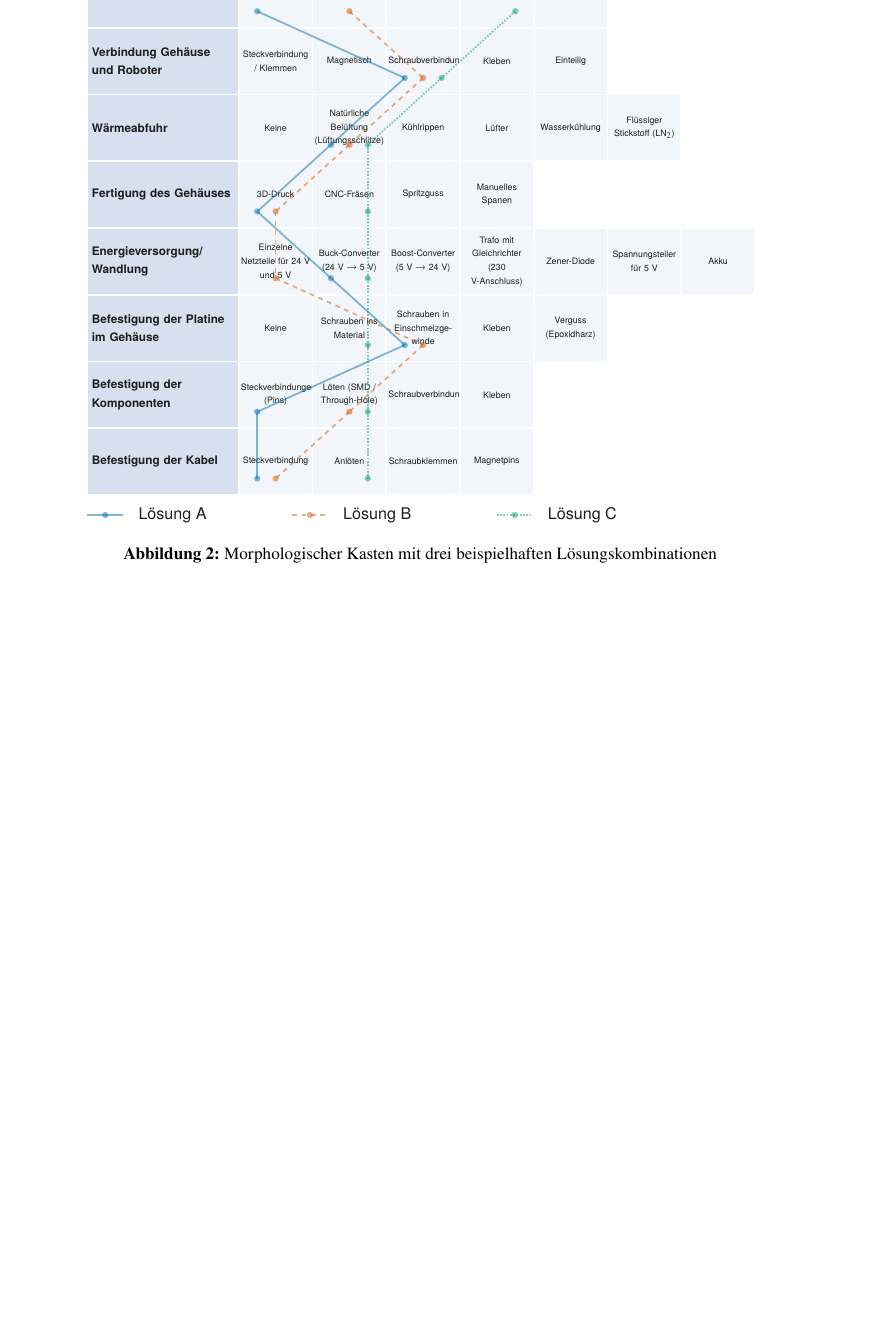
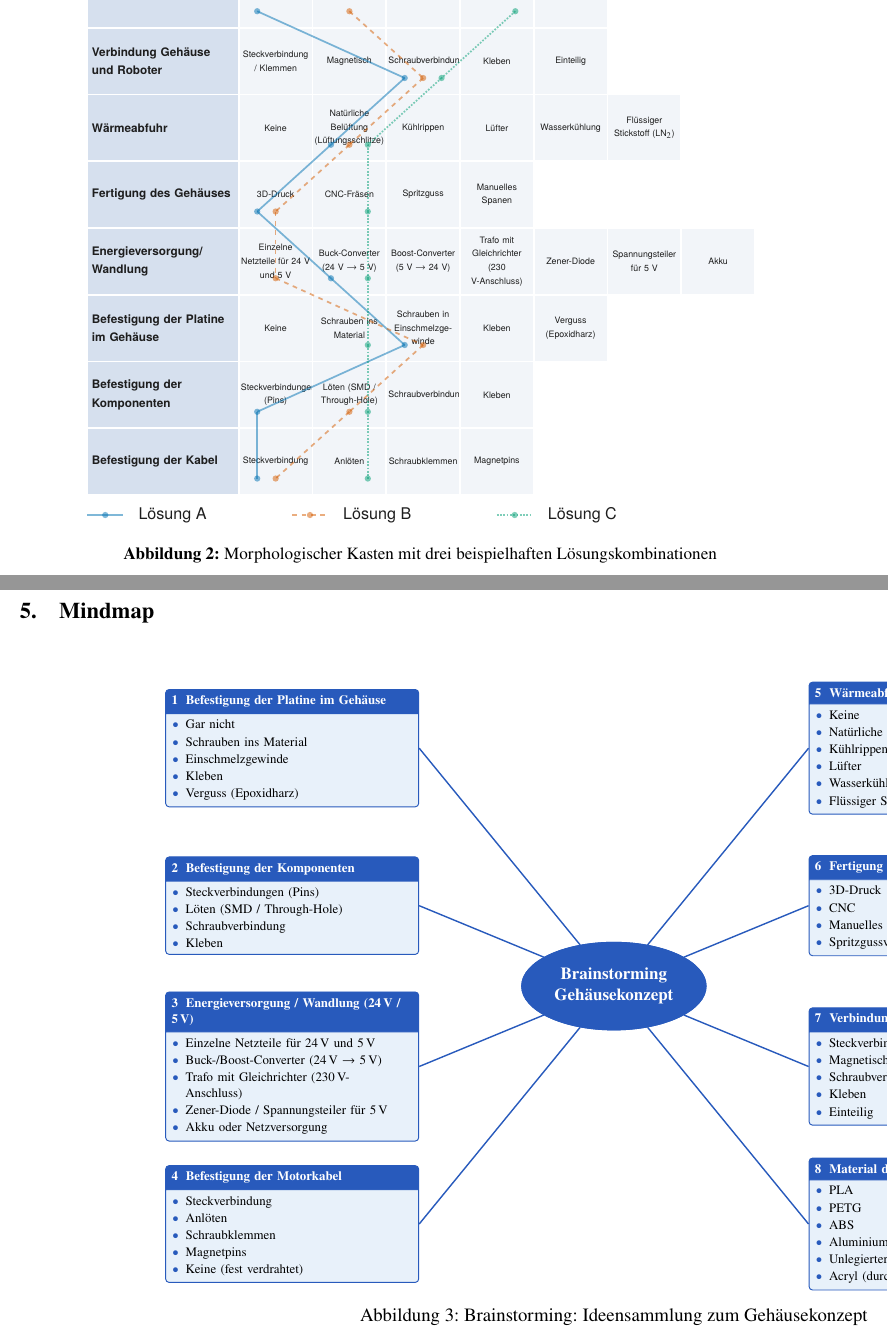
Before and after one commit to ET3054/Entwurf-und-Fertigung-von-Flachbaugruppen-SCARA, a LaTeX document (Abgabe Konstruktionslehre/main.tex, which reads Abgabe Konstruktionslehre/Abschnitte/Brainstorming.tex): part of page 6 of 8 before the commit and two parts of pages 6 and 7 of 9 after it, the two joined at a grey line, cut so that both start at the same text, the shorter picture padded with empty space. The pictures show the PDF file Abgabe Konstruktionslehre/main.pdf that the author committed with the source.

Commit message:
Brainstorming hinzufügen

```diff
--- /dev/null
+++ b/Abgabe Konstruktionslehre/Abschnitte/Brainstorming.tex
@@ -0,0 +60,73 @@
+\begin{tikzpicture}[x=1cm,y=1cm]
+
+\node[bszentrum] (Z) at (0,0) {Brainstorming\\Gehäusekonzept};
+
+% Linke Seite
+\bszweig{A}{-9.6,7.1}{1\; Befestigung der Platine im Gehäuse}{
+  \item Gar nicht
+  \item Schrauben ins Material
+  \item Einschmelzgewinde
+  \item Kleben
+  \item Verguss (Epoxidharz)}
+
+\bszweig{B}{-9.6,2.4}{2\; Befestigung der Komponenten}{
+  \item Steckverbindungen (Pins)
+  \item Löten (SMD / Through-Hole)
+  \item Schraubverbindung
+  \item Kleben}
+
+\bszweig{C}{-9.6,-2.4}{3\; Energieversorgung / Wandlung (24\,V / 5\,V)}{
+  \item Einzelne Netzteile für 24\,V und 5\,V
+  \item Buck-/Boost-Converter (24\,V $\rightarrow$ 5\,V)
+  \item Trafo mit Gleichrichter (230\,V-Anschluss)
+  \item Zener-Diode / Spannungsteiler für 5\,V
+  \item Akku oder Netzversorgung}
+
+\bszweig{D}{-9.6,-7.1}{4\; Befestigung der Motorkabel}{
+  \item Steckverbindung
+  \item Anlöten
+  \item Schraubklemmen
+  \item Magnetpins
+  \item Keine (fest verdrahtet)}
+
+% Rechte Seite
+\bszweig{E}{9.6,7.1}{5\; Wärmeabfuhr}{
+  \item Keine
+  \item Natürliche Belüftung (Lüftungsschlitze)
+  \item Kühlrippen
+  \item Lüfter
+  \item Wasserkühlung
+  \item Flüssiger Stickstoff (N$_2$)}
+
+\bszweig{F}{9.6,2.4}{6\; Fertigung des Gehäuses}{
+  \item 3D-Druck
+  \item CNC
+  \item Manuelles Spanen
+  \item Spritzgussverfahren}
+
+\bszweig{G}{9.6,-2.4}{7\; Verbindung Gehäuse und Roboter}{
+  \item Steckverbindung / Klemmen
+  \item Magnetisch
+  \item Schraubverbindung
+  \item Kleben
+  \item Einteilig}
+
+\bszweig{H}{9.6,-7.1}{8\; Material des Gehäuses}{
+  \item PLA
+  \item PETG
+  \item ABS
+  \item Aluminium
+  \item Unlegierter Baustahl (S235JR)
+  \item Acryl (durchsichtig)}
+
+\foreach \n in {A,B,C,D}{ \draw[bsverbindung] (Z) -- (\n.east); }
+\foreach \n in {E,F,G,H}{ \draw[bsverbindung] (Z) -- (\n.west); }
+\node[bszentrum] at (0,0) {Brainstorming\\Gehäusekonzept};
+
+\end{tikzpicture}}
+
+\captionof{figure}{Brainstorming: Ideensammlung zum Gehäusekonzept}
+\label{fig:brainstorming}
+\end{querseite}
+
+\end{document}
```
Also changed, not shown: Abgabe Konstruktionslehre/main.tex (+4 -0 lines), Abgabe Konstruktionslehre/main.pdf, Abgabe Konstruktionslehre/Abschnitte/Brainstorming.tex (59 more changed lines).
